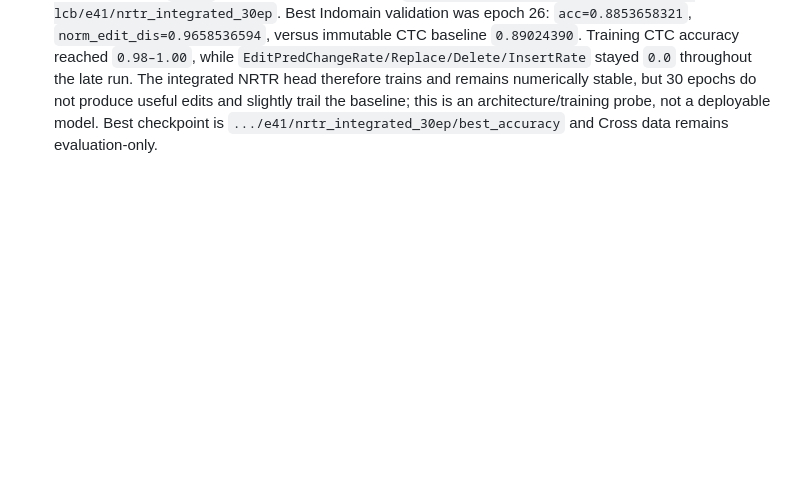
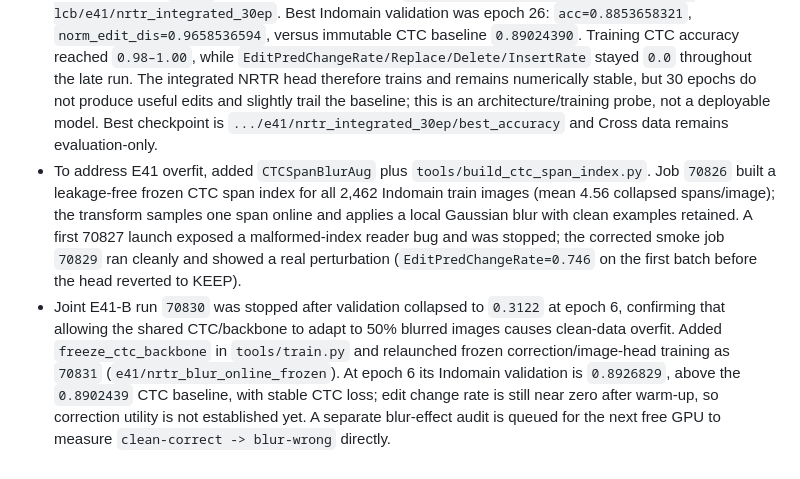
Before and after one commit to xlinh2301/EditCTC, a Markdown page: .codex/sesion/session.md, the part around the change. Rendered like a GitHub page; blank space fills up the shorter version.

Commit message:
record targeted blur training progress

```diff
--- a/.codex/sesion/session.md
+++ b/.codex/sesion/session.md
@@ -513,3 +513,20 @@ on Cross as a locked external test, with `helped > hurt` and correction recall a
   baseline; this is an architecture/training probe, not a deployable model.
   Best checkpoint is `.../e41/nrtr_integrated_30ep/best_accuracy` and Cross
   data remains evaluation-only.
+- To address E41 overfit, added `CTCSpanBlurAug` plus
+  `tools/build_ctc_span_index.py`. Job `70826` built a leakage-free frozen
+  CTC span index for all 2,462 Indomain train images (mean 4.56 collapsed
+  spans/image); the transform samples one span online and applies a local
+  Gaussian blur with clean examples retained. A first 70827 launch exposed a
+  malformed-index reader bug and was stopped; the corrected smoke job `70829`
+  ran cleanly and showed a real perturbation (`EditPredChangeRate=0.746` on
+  the first batch before the head reverted to KEEP).
+- Joint E41-B run `70830` was stopped after validation collapsed to `0.3122`
+  at epoch 6, confirming that allowing the shared CTC/backbone to adapt to
+  50% blurred images causes clean-data overfit. Added `freeze_ctc_backbone`
+  in `tools/train.py` and relaunched frozen correction/image-head training as
+  `70831` (`e41/nrtr_blur_online_frozen`). At epoch 6 its Indomain validation
+  is `0.8926829`, above the `0.8902439` CTC baseline, with stable CTC loss;
+  edit change rate is still near zero after warm-up, so correction utility is
+  not established yet. A separate blur-effect audit is queued for the next
+  free GPU to measure `clean-correct -> blur-wrong` directly.
```
